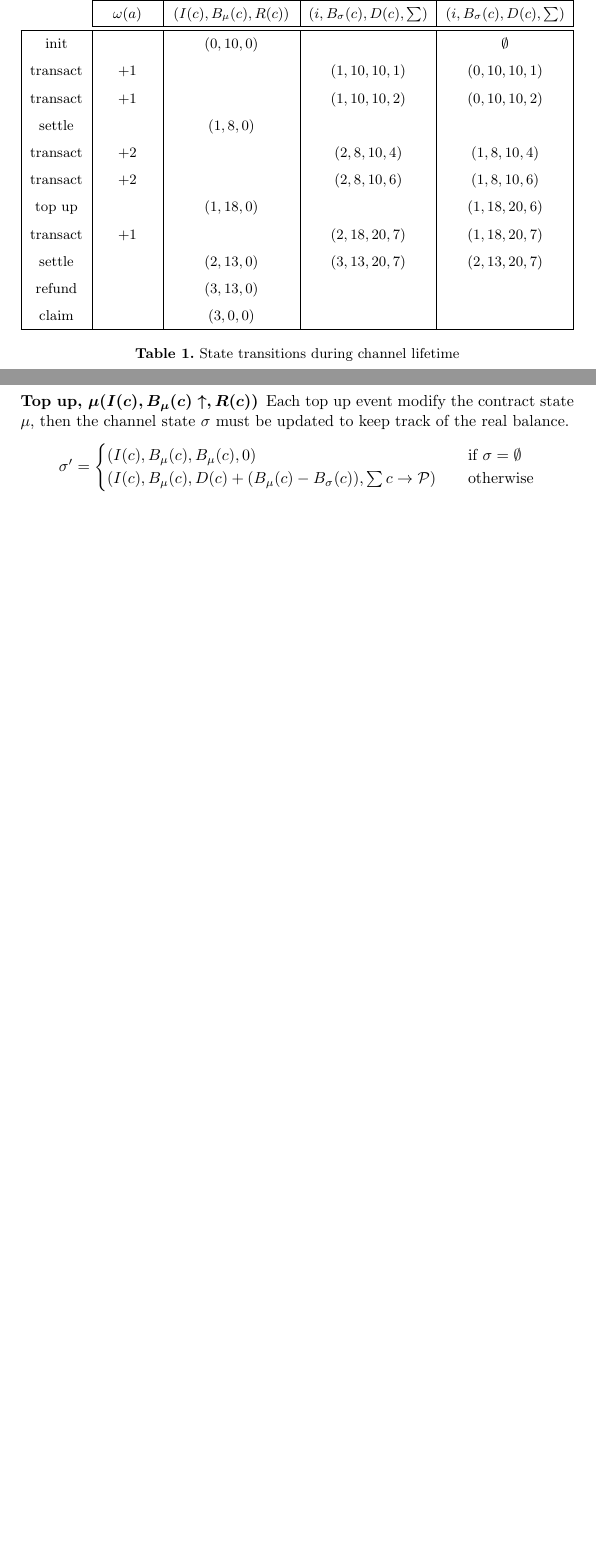
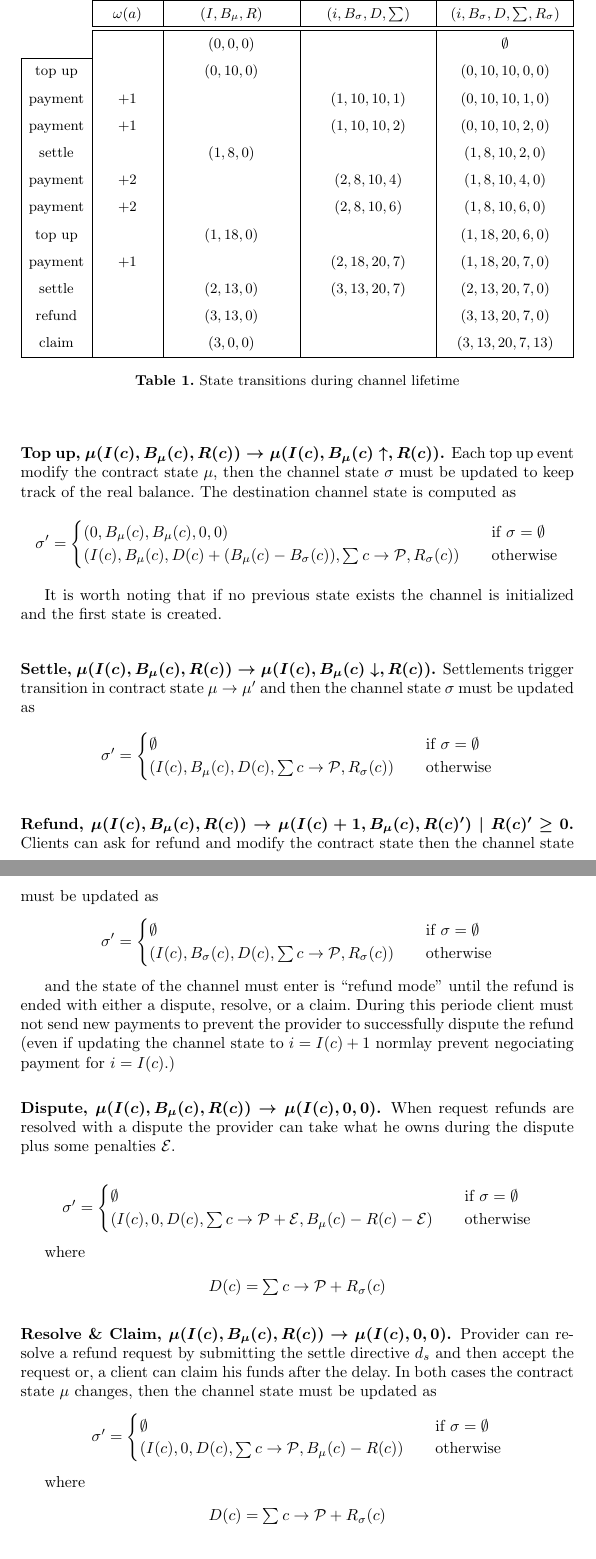
Before and after one commit to TrueLevelSA/ethereum-payment-channel-whitepaper, a LaTeX paper (eth-channel.tex): two parts of pages 6 and 7 of 9 before the commit and two parts of pages 7 and 8 of 10 after it, joined at a grey line, cut so that both start at the same text, the shorter picture padded with empty space. Compiled offline with pdfLaTeX.

Commit message:
Update refund process

```diff
--- a/eth-channel.tex
+++ b/eth-channel.tex
@@ -350,19 +352,20 @@ If $O(\mathcal{P}) = R(c)$ the provider accept the refund. $O(\mathcal{P})$ is t
   \begin{tabularx}{\textwidth}{| S | S | C | C | C |}
     \cline{2-5}
       \multicolumn{1}{c|}{ } & $\omega$ & $\mu$ & $m$ & $\sigma$ \\ \cline{2-5}
-      \multicolumn{1}{c|}{ } & $\omega(a)$ & $(I(c), B_\mu(c),R(c))$ & $(i, B_\sigma(c), D(c), \sum)$ & $(i, B_\sigma(c), D(c), \sum)$ \\
-  \hhline{-====}
-      init & & $(0,10,0)$ & & $\emptyset$ \\
-      transact & $+1$ & & $(1, 10, 10, 1)$& $(0, 10, 10, 1)$ \\
-      transact & $+1$ & & $(1, 10, 10, 2)$& $(0, 10, 10, 2)$ \\
-      settle & & $(1,8,0)$ & & \\
-      transact & $+2$  & & $(2, 8, 10, 4)$ & $(1, 8, 10, 4)$ \\
-      transact & $+2$  & & $(2, 8, 10, 6)$ & $(1, 8, 10, 6)$ \\
-      top up & & $(1,18,0)$ & & $(1, 18, 20, 6)$ \\
-      transact & $+1$ & & $(2, 18, 20, 7)$ & $(1, 18, 20, 7)$ \\
-      settle & & $(2,13,0)$ & $(3,13,20,7)$ & $(2,13,20,7)$ \\
-      refund & & $(3,13,0)$ & & \\
-      claim & & $(3,0,0)$ & & \\
+      \multicolumn{1}{c|}{ } & $\omega(a)$ & $(I,B_\mu,R)$ & $(i,B_\sigma,D,\sum)$ & $(i,B_\sigma,D,\sum,R_\sigma)$ \\
+  \hhline{~====}
+      \multicolumn{1}{c|}{ } & & $(0,0,0)$ & & $\emptyset$ \\ \cline{1-1}
+      top up & & $(0,10,0)$ & & $(0,10,10,0,0)$ \\
+      payment & $+1$ & & $(1, 10, 10, 1)$& $(0, 10, 10, 1, 0)$ \\
+      payment & $+1$ & & $(1, 10, 10, 2)$& $(0, 10, 10, 2, 0)$ \\
+      settle & & $(1,8,0)$ & & $(1,8,10,2,0)$ \\
+      payment & $+2$  & & $(2, 8, 10, 4)$ & $(1, 8, 10, 4, 0)$ \\
+      payment & $+2$  & & $(2, 8, 10, 6)$ & $(1, 8, 10, 6, 0)$ \\
+      top up & & $(1,18,0)$ & & $(1, 18, 20, 6, 0)$ \\
+      payment & $+1$ & & $(2, 18, 20, 7)$ & $(1, 18, 20, 7, 0)$ \\
+      settle & & $(2,13,0)$ & $(3,13,20,7)$ & $(2,13,20,7,0)$ \\
+      refund & & $(3,13,0)$ & & $(3,13,20,7,0)$ \\
+      claim & & $(3,0,0)$ & & $(3,13,20,7,13)$ \\
       \cline{1-5}
   \end{tabularx}
   \medskip
@@ -392,14 +395,78 @@ The destination state is computed as
 \end{split}
 \end{equation*}
 
-\subsubsection{Top up, $\mu(I(c), B_\mu(c) \uparrow, R(c))$} Each top up event modify the contract state $\mu$, then the channel state $\sigma$ must be updated to keep track of the real balance.
+Payments cannot be accepted without a previous state. If $\sigma = \emptyset$ then the channel is not initialized yet and must be before any payments.
+
+\subsubsection{Top up, $\mu(I(c), B_\mu(c), R(c)) \rightarrow \mu(I(c), B_\mu(c) \uparrow, R(c))$.} Each top up event modify the contract state $\mu$, then the channel state $\sigma$ must be updated to keep track of the real balance. The destination channel state is computed as \begin{equation*}
+\begin{split}
+  \sigma' &=
+  \begin{cases}
+      (0, B_\mu(c), B_\mu(c), 0, 0) & \quad \text{if } \sigma = \emptyset \\
+      (I(c), B_\mu(c), D(c) + (B_\mu(c) - B_\sigma(c)), \textstyle \sum c \rightarrow \mathcal{P},R_\sigma(c)) & \quad \text{otherwise}
+  \end{cases}
+\end{split}
+\end{equation*}
+
+It is worth noting that if no previous state exists the channel is initialized and the first state is created.
+
+\subsubsection{Settle, $\mu(I(c), B_\mu(c), R(c)) \rightarrow \mu(I(c), B_\mu(c) \downarrow, R(c))$.} Settlements trigger transition in contract state $\mu \rightarrow \mu'$ and then the channel state $\sigma$ must be updated as
 \begin{equation*}
 \begin{split}
   \sigma' &=
   \begin{cases}
-      (I(c), B_\mu(c), B_\mu(c), 0) & \quad \text{if } \sigma = \emptyset \\
-      (I(c), B_\mu(c), D(c) + (B_\mu(c) - B_\sigma(c)), \textstyle \sum c \rightarrow \mathcal{P}) & \quad \text{otherwise}
+      \emptyset & \quad \text{if } \sigma = \emptyset \\
+      (I(c), B_\mu(c), D(c), \textstyle \sum c \rightarrow \mathcal{P},R_\sigma(c)) & \quad \text{otherwise}
   \end{cases}
+\end{split}
+\end{equation*}
+
+\subsubsection{Refund, $\mu(I(c), B_\mu(c), R(c)) \rightarrow \mu(I(c)+1, B_\mu(c), R(c)')\ |\ R(c)' \geq 0$.} Clients can ask for refund and modify the contract state then the channel state must be updated as
+\begin{equation*}
+\begin{split}
+  \sigma' &=
+  \begin{cases}
+      \emptyset & \quad \text{if } \sigma = \emptyset \\
+      (I(c), B_\sigma(c), D(c), \textstyle \sum c \rightarrow \mathcal{P}, R_\sigma(c)) & \quad \text{otherwise}
+  \end{cases}
+\end{split}
+\end{equation*}
+
+and the state of the channel must enter is ``refund mode'' until the refund is ended with either a dispute, resolve, or a claim. During this periode client must not send new payments to prevent the provider to successfully dispute the refund (even if updating the channel state to $i = I(c)+1$ normlay prevent negociating payment for $i = I(c)$.)
+
+\subsubsection{Dispute, $\mu(I(c), B_\mu(c), R(c)) \rightarrow \mu(I(c), 0, 0)$.} When request refunds are resolved with a dispute the provider can take what he owns during the dispute plus some penalties $\mathcal{E}$.
+
+\begin{equation*}
+\begin{split}
+  \sigma' &=
+  \begin{cases}
+      \emptyset & \quad \text{if } \sigma = \emptyset \\
+      (I(c), 0, D(c), \textstyle \sum c \rightarrow \mathcal{P} + \mathcal{E},B_\mu(c) - R(c) - \mathcal{E}) & \quad \text{otherwise}
+  \end{cases}
+\end{split}
+\end{equation*}
+
+where
+\begin{equation*}
+\begin{split}
+    D(c) &= \textstyle\sum c \rightarrow \mathcal{P} + R_\sigma(c)
+\end{split}
+\end{equation*}
+
+\subsubsection{Resolve \& Claim, $\mu(I(c), B_\mu(c), R(c)) \rightarrow \mu(I(c), 0, 0)$.} Provider can resolve a refund request by submitting the settle directive $d_s$ and then accept the request or, a client can claim his funds after the delay. In both cases the contract state $\mu$ changes, then the channel state must be updated as
+\begin{equation*}
+\begin{split}
+  \sigma' &=
+  \begin{cases}
+      \emptyset & \quad \text{if } \sigma = \emptyset \\
+      (I(c), 0, D(c), \textstyle \sum c \rightarrow \mathcal{P},B_\mu(c) - R(c)) & \quad \text{otherwise}
+  \end{cases}
+\end{split}
+\end{equation*}
+
+where
+\begin{equation*}
+\begin{split}
+    D(c) &= \textstyle\sum c \rightarrow \mathcal{P} + R_\sigma(c)
 \end{split}
 \end{equation*}
 
@@ -422,3 +490,4 @@ The destination state is computed as
+      resolve & & $(3,0,0)$ & & $(3,0,17,6,11)$ \\
       \cline{1-5}
   \end{tabularx}
   \medskip
```
Also changed, not shown: eth-channel.pdf, eth-channel.tex (67 more changed lines).
